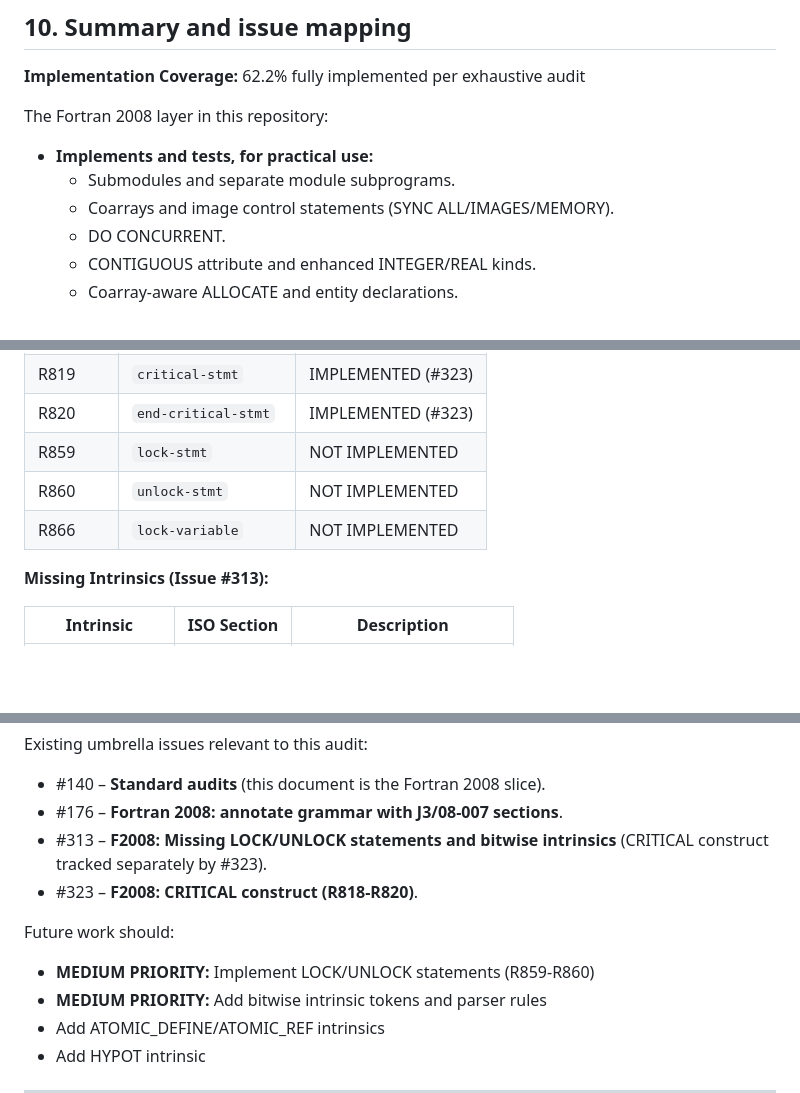
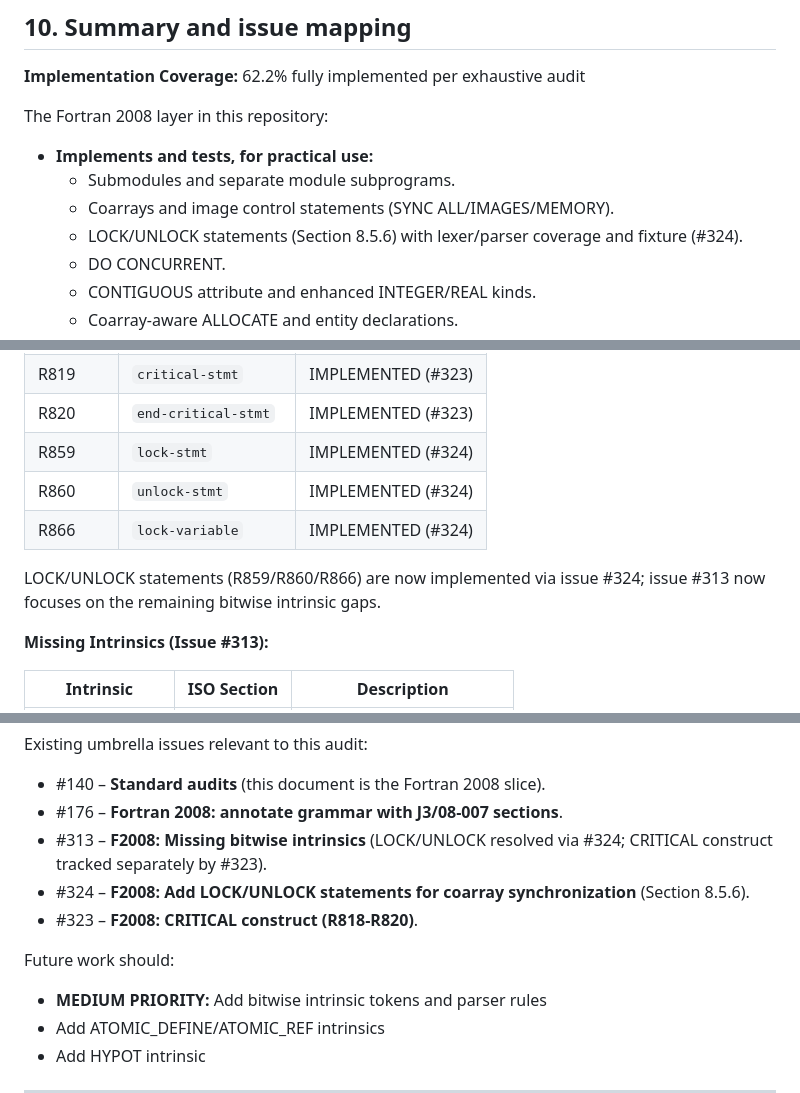
Before and after one commit to lazy-fortran/standard, a Markdown page: docs/fortran_2008_audit.md, 3 parts joined by grey strips. GitHub-like rendering; blank space fills up the shorter version.

Commit message:
docs: record F2008 lock/unlock implementation

```diff
--- a/docs/fortran_2008_audit.md
+++ b/docs/fortran_2008_audit.md
@@ -466,6 +466,7 @@ The Fortran 2008 layer in this repository:
 - **Implements and tests, for practical use:**
   - Submodules and separate module subprograms.
   - Coarrays and image control statements (SYNC ALL/IMAGES/MEMORY).
+  - LOCK/UNLOCK statements (Section 8.5.6) with lexer/parser coverage and fixture (#324).
   - DO CONCURRENT.
   - CONTIGUOUS attribute and enhanced INTEGER/REAL kinds.
   - Coarray-aware ALLOCATE and entity declarations.
@@ -484,9 +485,11 @@ The Fortran 2008 layer in this repository:
 | R818 | `critical-construct` | IMPLEMENTED (#323) |
 | R819 | `critical-stmt` | IMPLEMENTED (#323) |
 | R820 | `end-critical-stmt` | IMPLEMENTED (#323) |
-| R859 | `lock-stmt` | NOT IMPLEMENTED |
-| R860 | `unlock-stmt` | NOT IMPLEMENTED |
-| R866 | `lock-variable` | NOT IMPLEMENTED |
+| R859 | `lock-stmt` | IMPLEMENTED (#324) |
+| R860 | `unlock-stmt` | IMPLEMENTED (#324) |
+| R866 | `lock-variable` | IMPLEMENTED (#324) |
+
+LOCK/UNLOCK statements (R859/R860/R866) are now implemented via issue #324; issue #313 now focuses on the remaining bitwise intrinsic gaps.
 
 **Missing Intrinsics (Issue #313):**
 
@@ -517,12 +520,12 @@ Existing umbrella issues relevant to this audit:
 
 - #140 – **Standard audits** (this document is the Fortran 2008 slice).
 - #176 – **Fortran 2008: annotate grammar with J3/08-007 sections**.
-- #313 – **F2008: Missing LOCK/UNLOCK statements and bitwise intrinsics** (CRITICAL construct tracked separately by #323).
+- #313 – **F2008: Missing bitwise intrinsics** (LOCK/UNLOCK resolved via #324; CRITICAL construct tracked separately by #323).
+- #324 – **F2008: Add LOCK/UNLOCK statements for coarray synchronization** (Section 8.5.6).
 - #323 – **F2008: CRITICAL construct (R818-R820)**.
 
 Future work should:
 
-- **MEDIUM PRIORITY:** Implement LOCK/UNLOCK statements (R859-R860)
 - **MEDIUM PRIORITY:** Add bitwise intrinsic tokens and parser rules
 - Add ATOMIC_DEFINE/ATOMIC_REF intrinsics
 - Add HYPOT intrinsic
```
